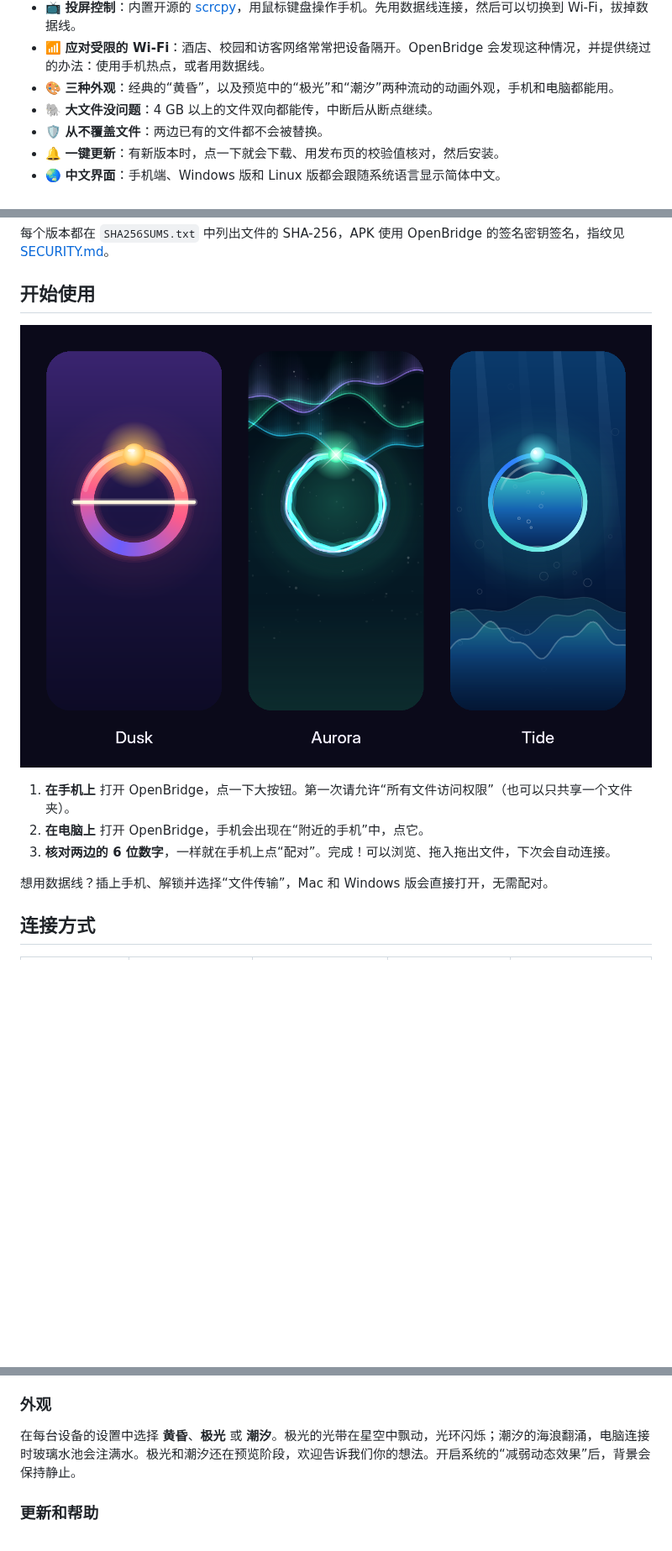
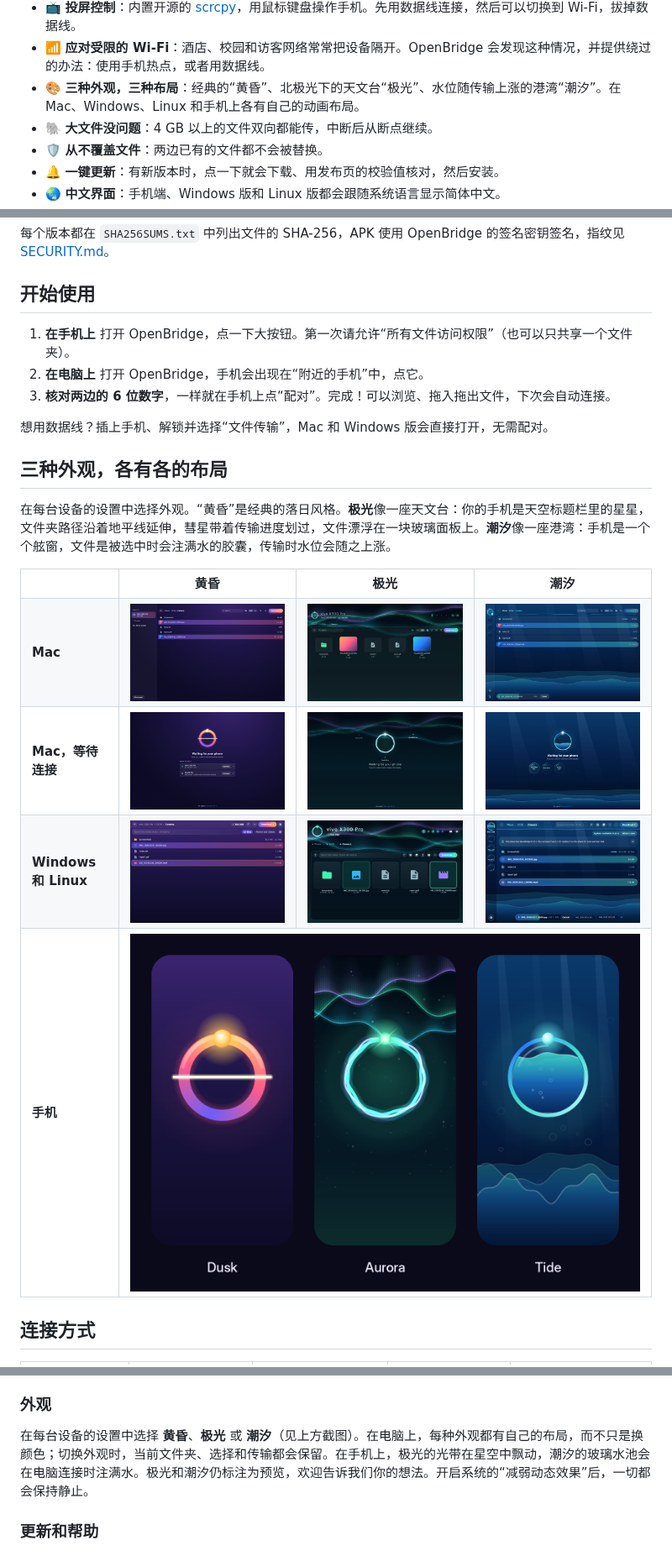
Before and after one commit to PredatorWoah/OpenBridge, a Markdown page: README.zh-CN.md, 3 parts joined by grey strips. Shown at 84% size. Drawn GitHub-style; pictures changed too: docs/images/mac-aurora-browser.png (added), docs/images/mac-dusk-browser.png (added), docs/images/mac-tide-transfers.png (added); blank space fills up the shorter version.

```diff
--- a/README.zh-CN.md
+++ b/README.zh-CN.md
@@ -26,7 +26,7 @@
 - 📸 **导入新照片**：一键只导入还没导入过的相机照片和视频。
 - 📺 **投屏控制**：内置开源的 [scrcpy](https://github.com/Genymobile/scrcpy)，用鼠标键盘操作手机。先用数据线连接，然后可以切换到 Wi‑Fi，拔掉数据线。
 - 📶 **应对受限的 Wi‑Fi**：酒店、校园和访客网络常常把设备隔开。OpenBridge 会发现这种情况，并提供绕过的办法：使用手机热点，或者用数据线。
-- 🎨 **三种外观**：经典的“黄昏”，以及预览中的“极光”和“潮汐”两种流动的动画外观，手机和电脑都能用。
+- 🎨 **三种外观，三种布局**：经典的“黄昏”、北极光下的天文台“极光”、水位随传输上涨的港湾“潮汐”。在 Mac、Windows、Linux 和手机上各有自己的动画布局。
 - 🐘 **大文件没问题**：4 GB 以上的文件双向都能传，中断后从断点继续。
 - 🛡️ **从不覆盖文件**：两边已有的文件都不会被替换。
 - 🔔 **一键更新**：有新版本时，点一下就会下载、用发布页的校验值核对，然后安装。
@@ -47,13 +47,33 @@
 
 ## 开始使用
 
-![三种外观：黄昏、极光和潮汐，每种都显示手机上亮起的共享按钮](docs/images/looks.png)
 
 1. **在手机上** 打开 OpenBridge，点一下大按钮。第一次请允许“所有文件访问权限”（也可以只共享一个文件夹）。
 2. **在电脑上** 打开 OpenBridge，手机会出现在“附近的手机”中，点它。
 3. **核对两边的 6 位数字**，一样就在手机上点“配对”。完成！可以浏览、拖入拖出文件，下次会自动连接。
 
 想用数据线？插上手机、解锁并选择“文件传输”，Mac 和 Windows 版会直接打开，无需配对。
+
+## 三种外观，各有各的布局
+
+在每台设备的设置中选择外观。“黄昏”是经典的落日风格。**极光**像一座天文台：你的手机是天空标题栏里的星星，文件夹路径沿着地平线延伸，彗星带着传输进度划过，文件漂浮在一块玻璃面板上。**潮汐**像一座港湾：手机是一个个舷窗，文件是被选中时会注满水的胶囊，传输时水位会随之上涨。
+
+<table>
+<tr><th></th><th>黄昏</th><th>极光</th><th>潮汐</th></tr>
+<tr><td><b>Mac</b></td>
+<td><img src="docs/images/mac-dusk-browser.png" alt="Mac 上的黄昏外观"></td>
+<td><img src="docs/images/mac-aurora-browser.png" alt="Mac 上的极光外观"></td>
+<td><img src="docs/images/mac-tide-transfers.png" alt="Mac 上的潮汐外观，正在下载视频"></td></tr>
+<tr><td><b>Mac，等待连接</b></td>
+<td><img src="docs/images/mac-dusk-connect.png" alt="黄昏外观的连接界面"></td>
+<td><img src="docs/images/mac-aurora-connect.png" alt="极光外观的连接界面"></td>
+<td><img src="docs/images/mac-tide-connect.png" alt="潮汐外观的连接界面"></td></tr>
+<tr><td><b>Windows 和 Linux</b></td>
+<td><img src="docs/images/desktop-dusk-browser-list.png" alt="Windows 和 Linux 上的黄昏外观"></td>
+<td><img src="docs/images/desktop-aurora-browser-grid.png" alt="Windows 和 Linux 上的极光外观"></td>
+<td><img src="docs/images/desktop-tide-transfers.png" alt="Windows 和 Linux 上的潮汐外观"></td></tr>
+<tr><td><b>手机</b></td><td colspan="3"><img src="docs/images/looks.png" alt="手机上三种外观的共享按钮"></td></tr>
+</table>
 
 ## 连接方式
 
@@ -103,7 +123,7 @@
 
 ### 外观
 
-在每台设备的设置中选择 **黄昏**、**极光** 或 **潮汐**。极光的光带在星空中飘动，光环闪烁；潮汐的海浪翻涌，电脑连接时玻璃水池会注满水。极光和潮汐还在预览阶段，欢迎告诉我们你的想法。开启系统的“减弱动态效果”后，背景会保持静止。
+在每台设备的设置中选择 **黄昏**、**极光** 或 **潮汐**（见上方截图）。在电脑上，每种外观都有自己的布局，而不只是换颜色；切换外观时，当前文件夹、选择和传输都会保留。在手机上，极光的光带在星空中飘动，潮汐的玻璃水池会在电脑连接时注满水。极光和潮汐仍标注为预览，欢迎告诉我们你的想法。开启系统的“减弱动态效果”后，一切都会保持静止。
 
 ### 更新和帮助
 
```
Also changed, not shown: other parts of README.zh-CN.md (+1 -1 lines), README.md (+24 -4 lines), docs/images/mac-tide-browser.png (added).
